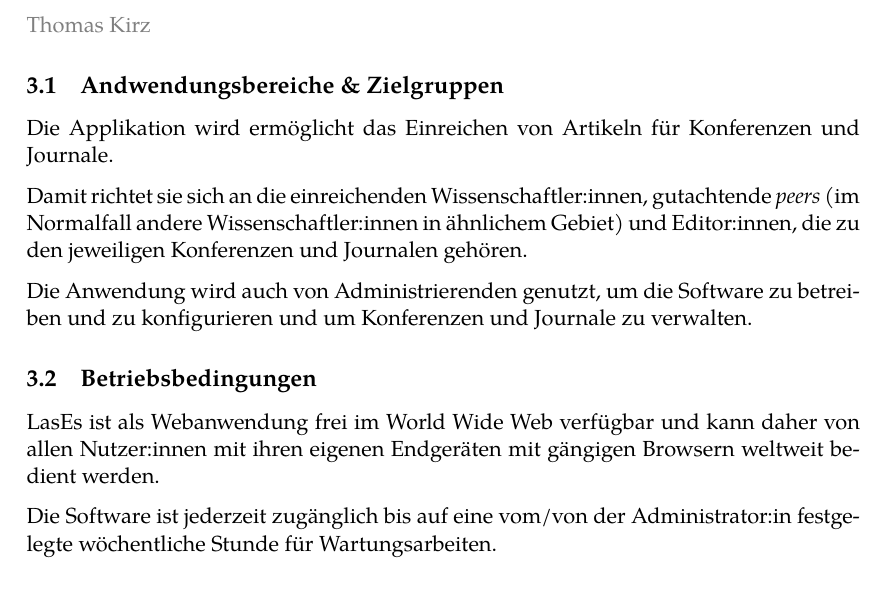
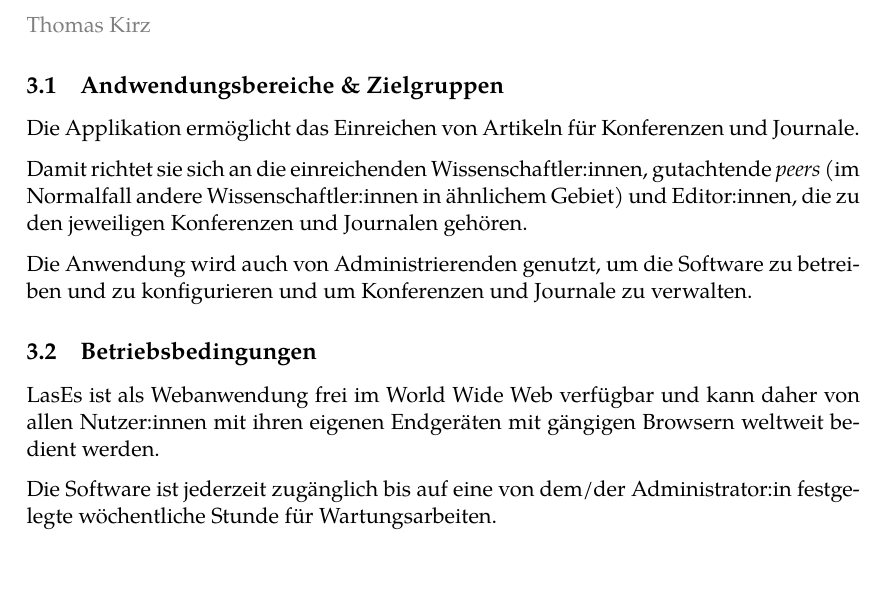
Before and after one commit to guersterst/LasEs, a LaTeX document (docs/Pflichtenheft/Main.tex, which reads docs/Pflichtenheft/Produkteinsatz.tex): part of page 2 of 4, cut so that both start at the same text. Compiled offline with XeLaTeX.

Commit message:
Apply 2 suggestion(s) to 1 file(s)

```diff
--- a/docs/Pflichtenheft/Produkteinsatz.tex
+++ b/docs/Pflichtenheft/Produkteinsatz.tex
@@ -2,7 +2,7 @@
 
 \subsection{Andwendungsbereiche \& Zielgruppen}
 
-Die Applikation wird ermöglicht das Einreichen von Artikeln für Konferenzen und Journale.
+Die Applikation ermöglicht das Einreichen von Artikeln für Konferenzen und Journale.
 
 Damit richtet sie sich an die einreichenden Wissenschaftler:innen, gutachtende \emph{peers} (im Normalfall andere Wissenschaftler:innen in ähnlichem Gebiet) und Editor:innen, die zu den jeweiligen Konferenzen und Journalen gehören.
 
@@ -12,4 +12,4 @@ Die Anwendung wird auch von Administrierenden genutzt, um die Software zu betrei
 
 LasEs ist als Webanwendung frei im World Wide Web verfügbar und kann daher von allen Nutzer:innen mit ihren eigenen Endgeräten mit gängigen Browsern weltweit bedient werden.
 
-Die Software ist jederzeit zugänglich bis auf eine vom/von der Administrator:in festgelegte wöchentliche Stunde für Wartungsarbeiten.
+Die Software ist jederzeit zugänglich bis auf eine von dem/der Administrator:in festgelegte wöchentliche Stunde für Wartungsarbeiten.
```
